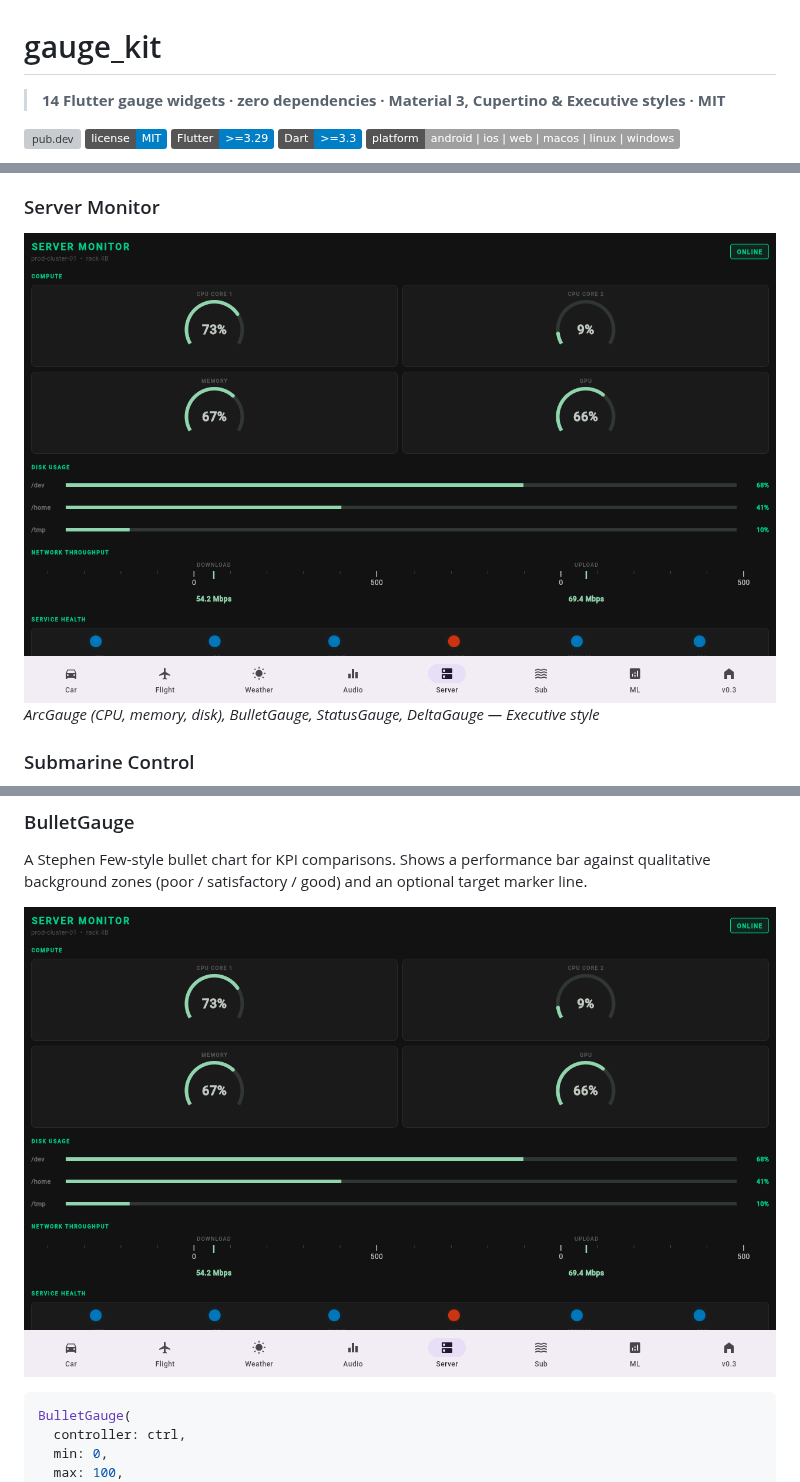
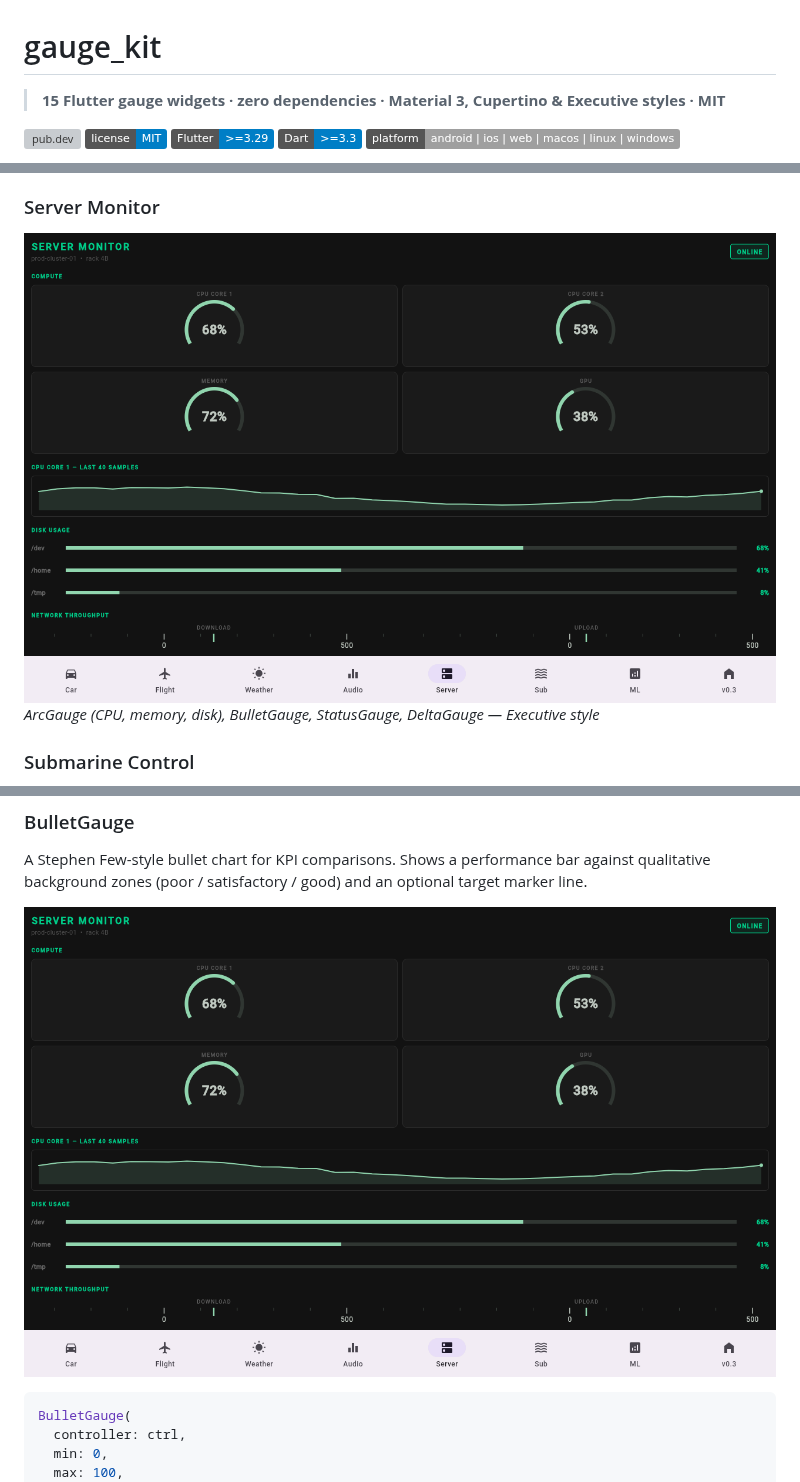
Before and after one commit to sayed3li97/flutter_gauge, a Markdown page: README.md, 3 parts joined by grey strips. GitHub-like rendering; pictures changed too: doc/screenshots/server.png; badges without logos; grey boxes are pictures that could not be loaded.

```diff
--- a/README.md
+++ b/README.md
@@ -1,6 +1,6 @@
 # gauge_kit
 
-> **14 Flutter gauge widgets · zero dependencies · Material 3, Cupertino & Executive styles · MIT**
+> **15 Flutter gauge widgets · zero dependencies · Material 3, Cupertino & Executive styles · MIT**
 
 [![pub.dev](https://img.shields.io/pub/v/gauge_kit.svg)](https://pub.dev/packages/gauge_kit)
 [![License: MIT](https://img.shields.io/badge/license-MIT-blue.svg)](LICENSE)
```
Also changed, not shown: other parts of README.md (+73 -2 lines), CHANGELOG.md (+17 -0 lines), 10 other files.
